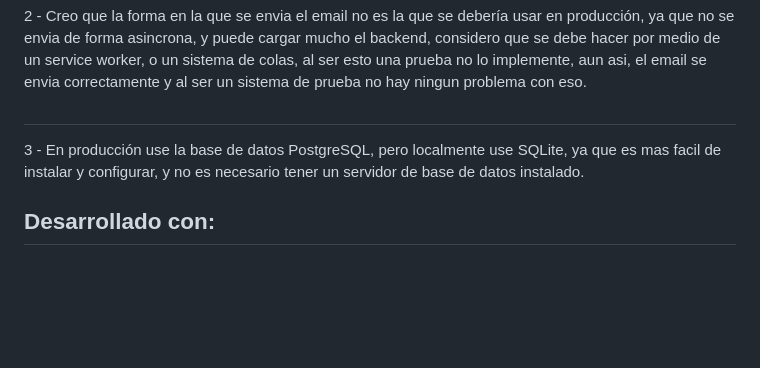
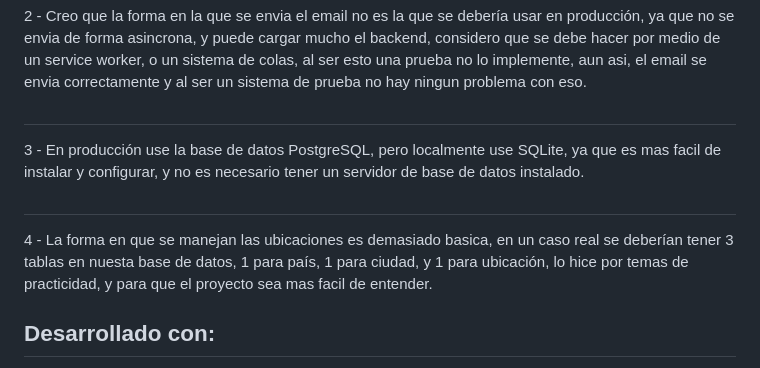
Before and after one commit to SebastianMH14/Prueba_tecnica_Ultragroup, a Markdown page: README.md, the part around the change. GitHub-like rendering; blank space fills up the shorter version.

```diff
--- a/README.md
+++ b/README.md
@@ -209,6 +209,8 @@ Necesitas tener instalado Python
 2 - Creo que la forma en la que se envia el email no es la que se debería usar en producción, ya que no se envia de forma asincrona, y puede cargar mucho el backend, considero que se debe hacer por medio de un service worker, o un sistema de colas, al ser esto una prueba no lo implemente, aun asi, el email se envia correctamente y al ser un sistema de prueba no hay ningun problema con eso.
 #
 3 - En producción use la base de datos PostgreSQL, pero localmente use SQLite, ya que es mas facil de instalar y configurar, y no es necesario tener un servidor de base de datos instalado.
+#
+4 - La forma en que se manejan las ubicaciones es demasiado basica, en un caso real se deberían tener 3 tablas en nuesta base de datos, 1 para país, 1 para ciudad, y 1 para ubicación, lo hice por temas de practicidad, y para que el proyecto sea mas facil de entender.
 ## Desarrollado con:
 
 - [Python](https://www.python.org/) - Lenguaje interpretado de programaciòn Python.
```
